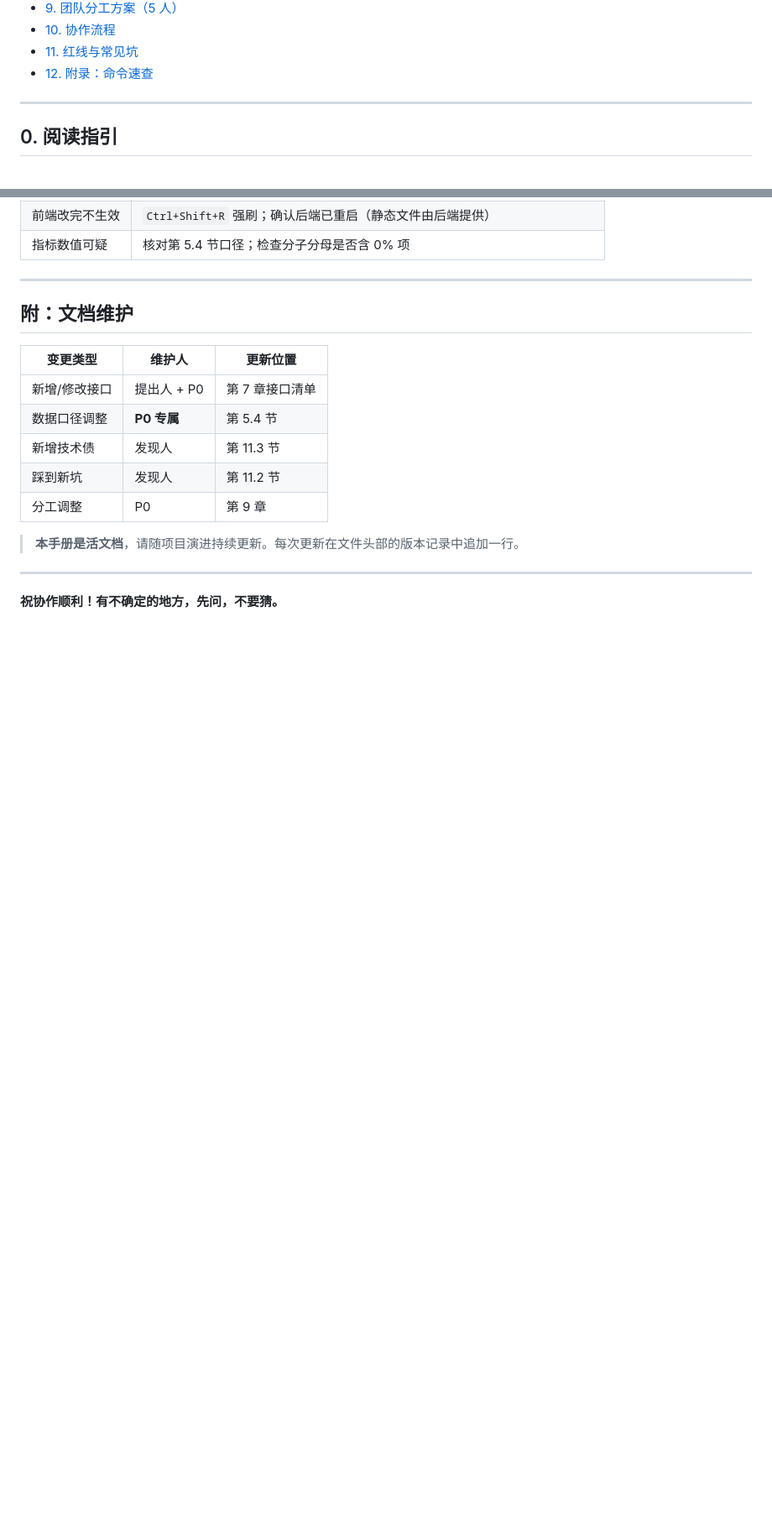
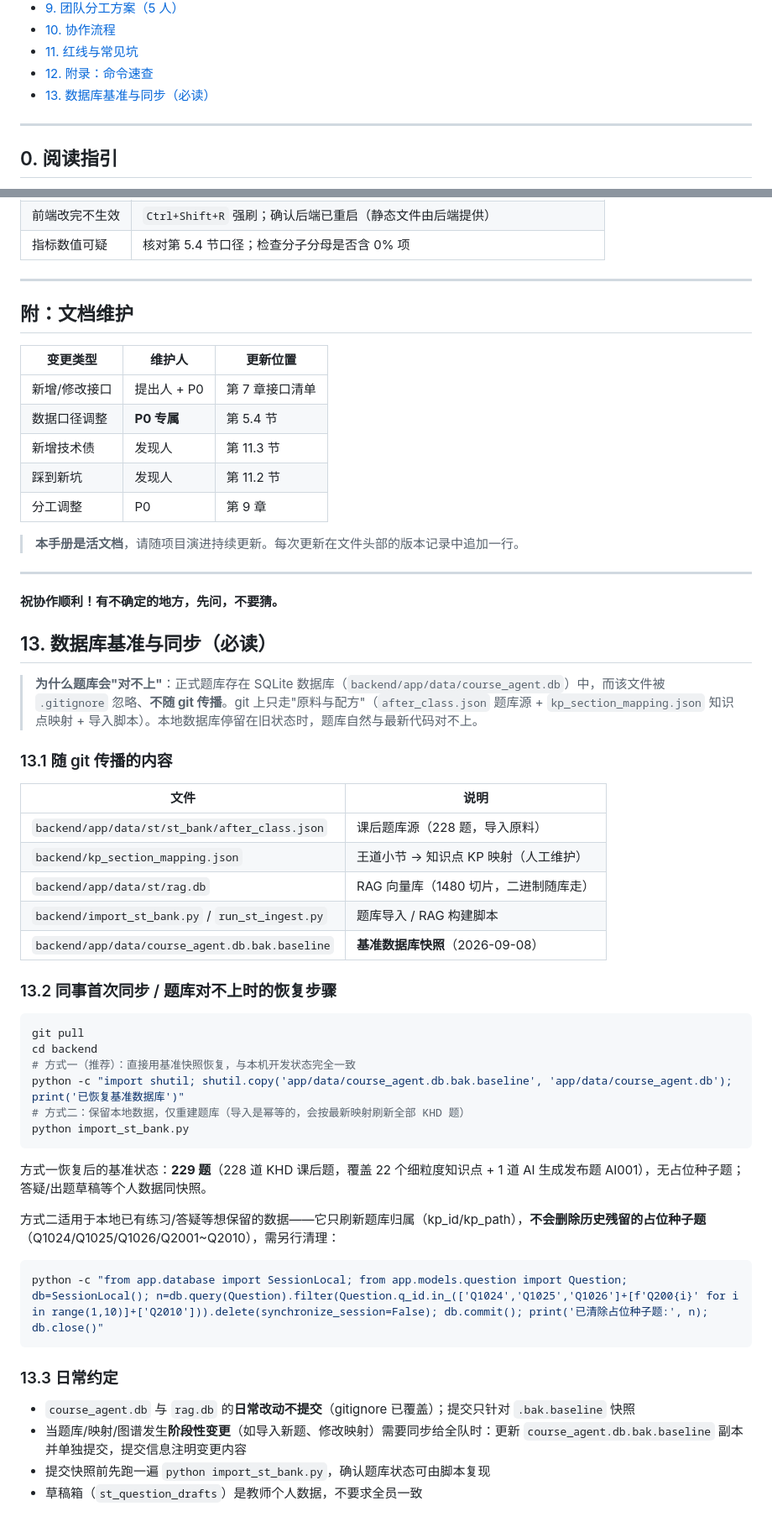
Before and after one commit to ohhhh513/course-agent-v1, a Markdown page: docs/团队协作开发手册.md, 2 parts joined by grey strips. Shown at 84% size. Rendered like a GitHub page; blank space fills up the shorter version.

Commit message:
协作手册新增：数据库基准与同步流程（13 节）

````diff
--- a/docs/团队协作开发手册.md
+++ b/docs/团队协作开发手册.md
@@ -22,6 +22,7 @@
 - [10. 协作流程](#10-协作流程)
 - [11. 红线与常见坑](#11-红线与常见坑)
 - [12. 附录：命令速查](#12-附录命令速查)
+- [13. 数据库基准与同步（必读）](#13-数据库基准与同步必读)
 
 ---
 
@@ -1664,3 +1665,43 @@ cd backend && python3.11 generate_covers.py
 ---
 
 **祝协作顺利！有不确定的地方，先问，不要猜。**
+
+## 13. 数据库基准与同步（必读）
+
+> **为什么题库会"对不上"**：正式题库存在 SQLite 数据库（`backend/app/data/course_agent.db`）中，而该文件被 `.gitignore` 忽略、**不随 git 传播**。git 上只走"原料与配方"（`after_class.json` 题库源 + `kp_section_mapping.json` 知识点映射 + 导入脚本）。本地数据库停留在旧状态时，题库自然与最新代码对不上。
+
+### 13.1 随 git 传播的内容
+
+| 文件 | 说明 |
+|---|---|
+| `backend/app/data/st/st_bank/after_class.json` | 课后题库源（228 题，导入原料） |
+| `backend/kp_section_mapping.json` | 王道小节 → 知识点 KP 映射（人工维护） |
+| `backend/app/data/st/rag.db` | RAG 向量库（1480 切片，二进制随库走） |
+| `backend/import_st_bank.py` / `run_st_ingest.py` | 题库导入 / RAG 构建脚本 |
+| `backend/app/data/course_agent.db.bak.baseline` | **基准数据库快照**（2026-09-08） |
+
+### 13.2 同事首次同步 / 题库对不上时的恢复步骤
+
+```bash
+git pull
+cd backend
+# 方式一（推荐）：直接用基准快照恢复，与本机开发状态完全一致
+python -c "import shutil; shutil.copy('app/data/course_agent.db.bak.baseline', 'app/data/course_agent.db'); print('已恢复基准数据库')"
+# 方式二：保留本地数据，仅重建题库（导入是幂等的，会按最新映射刷新全部 KHD 题）
+python import_st_bank.py
+```
+
+方式一恢复后的基准状态：**229 题**（228 道 KHD 课后题，覆盖 22 个细粒度知识点 + 1 道 AI 生成发布题 AI001），无占位种子题；答疑/出题草稿等个人数据同快照。
+
+方式二适用于本地已有练习/答疑等想保留的数据——它只刷新题库归属（kp_id/kp_path），**不会删除历史残留的占位种子题**（Q1024/Q1025/Q1026/Q2001~Q2010），需另行清理：
+
+```bash
+python -c "from app.database import SessionLocal; from app.models.question import Question; db=SessionLocal(); n=db.query(Question).filter(Question.q_id.in_(['Q1024','Q1025','Q1026']+[f'Q200{i}' for i in range(1,10)]+['Q2010'])).delete(synchronize_session=False); db.commit(); print('已清除占位种子题:', n); db.close()"
+```
+
+### 13.3 日常约定
+
+- `course_agent.db` 与 `rag.db` 的**日常改动不提交**（gitignore 已覆盖）；提交只针对 `.bak.baseline` 快照
+- 当题库/映射/图谱发生**阶段性变更**（如导入新题、修改映射）需要同步给全队时：更新 `course_agent.db.bak.baseline` 副本并单独提交，提交信息注明变更内容
+- 提交快照前先跑一遍 `python import_st_bank.py`，确认题库状态可由脚本复现
+- 草稿箱（`st_question_drafts`）是教师个人数据，不要求全员一致
````
